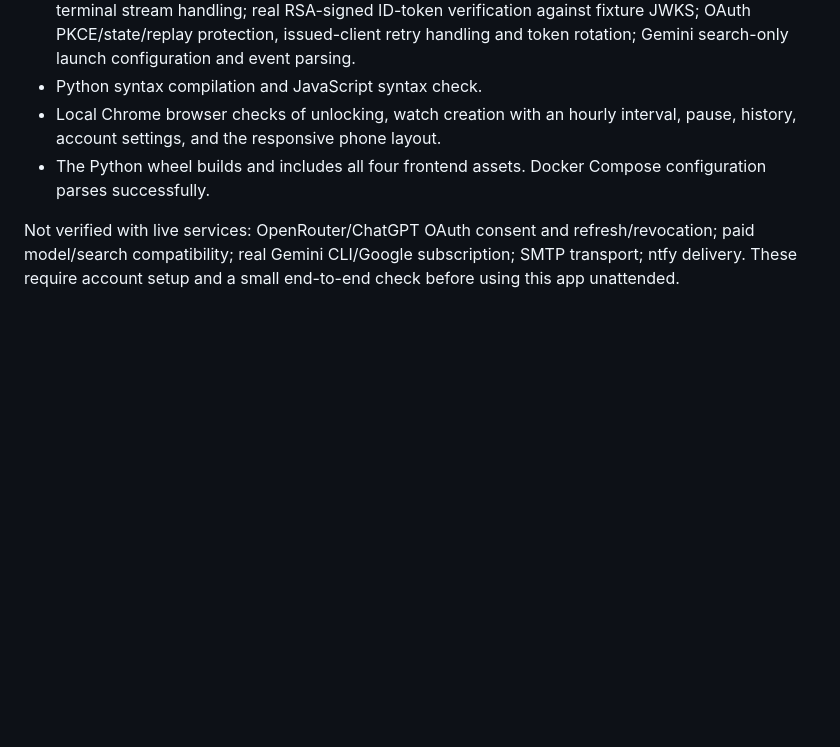
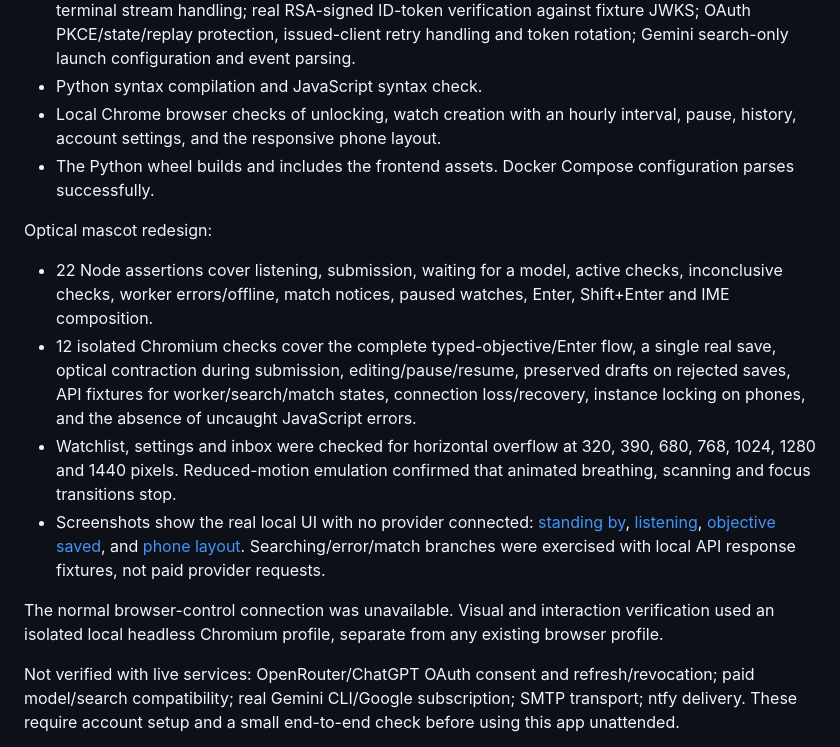
Before and after one commit to swarmkind/ForgetMeNot, a Markdown page: docs/VERIFICATION.md, the part around the change. Rendered like a GitHub page; blank space fills up the shorter version.

```diff
--- a/docs/VERIFICATION.md
+++ b/docs/VERIFICATION.md
@@ -7,7 +7,16 @@ Completed locally:
 - 33 offline unittest checks: encrypted settings and durable watches; owner login, rate limiting and logout; CSRF/Host/body-size checks; watch validation and editing; concurrent claim exclusion, expired-lease recovery and stale-result rejection; one-shot matching and atomic outbox creation; persistent delivery retries; repeated-failure attention notices; a search-to-push pipeline with mocked transport; TLS-required SMTP construction; provider failures; required evidence provenance; rejection of malformed and truncated provider responses; OpenAI subscription request shape and terminal stream handling; real RSA-signed ID-token verification against fixture JWKS; OAuth PKCE/state/replay protection, issued-client retry handling and token rotation; Gemini search-only launch configuration and event parsing.
 - Python syntax compilation and JavaScript syntax check.
 - Local Chrome browser checks of unlocking, watch creation with an hourly interval, pause, history, account settings, and the responsive phone layout.
-- The Python wheel builds and includes all four frontend assets. Docker Compose configuration parses successfully.
+- The Python wheel builds and includes the frontend assets. Docker Compose configuration parses successfully.
+
+Optical mascot redesign:
+
+- 22 Node assertions cover listening, submission, waiting for a model, active checks, inconclusive checks, worker errors/offline, match notices, paused watches, Enter, Shift+Enter and IME composition.
+- 12 isolated Chromium checks cover the complete typed-objective/Enter flow, a single real save, optical contraction during submission, editing/pause/resume, preserved drafts on rejected saves, API fixtures for worker/search/match states, connection loss/recovery, instance locking on phones, and the absence of uncaught JavaScript errors.
+- Watchlist, settings and inbox were checked for horizontal overflow at 320, 390, 680, 768, 1024, 1280 and 1440 pixels. Reduced-motion emulation confirmed that animated breathing, scanning and focus transitions stop.
+- Screenshots show the real local UI with no provider connected: [standing by](preview.jpg), [listening](listening.jpg), [objective saved](focused.jpg), and [phone layout](mobile.jpg). Searching/error/match branches were exercised with local API response fixtures, not paid provider requests.
+
+The normal browser-control connection was unavailable. Visual and interaction verification used an isolated local headless Chromium profile, separate from any existing browser profile.
 
 Not verified with live services: OpenRouter/ChatGPT OAuth consent and refresh/revocation; paid model/search compatibility; real Gemini CLI/Google subscription; SMTP transport; ntfy delivery. These require account setup and a small end-to-end check before using this app unattended.
 
```
Also changed, not shown: README.md (+5 -1 lines), docs/focused.jpg (added), docs/listening.jpg (added), docs/mobile.jpg (added), docs/preview.jpg, 9 other files.
